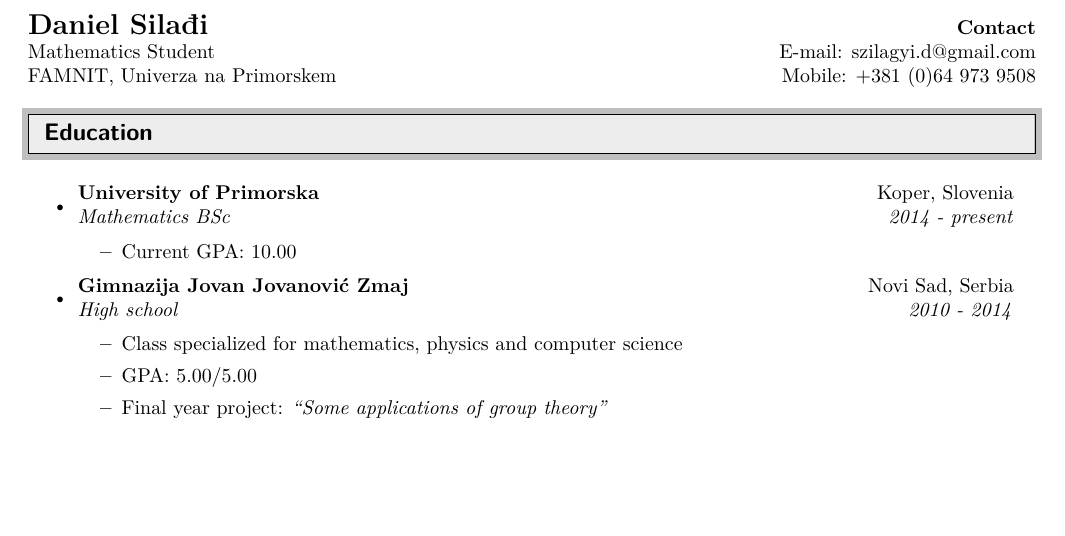
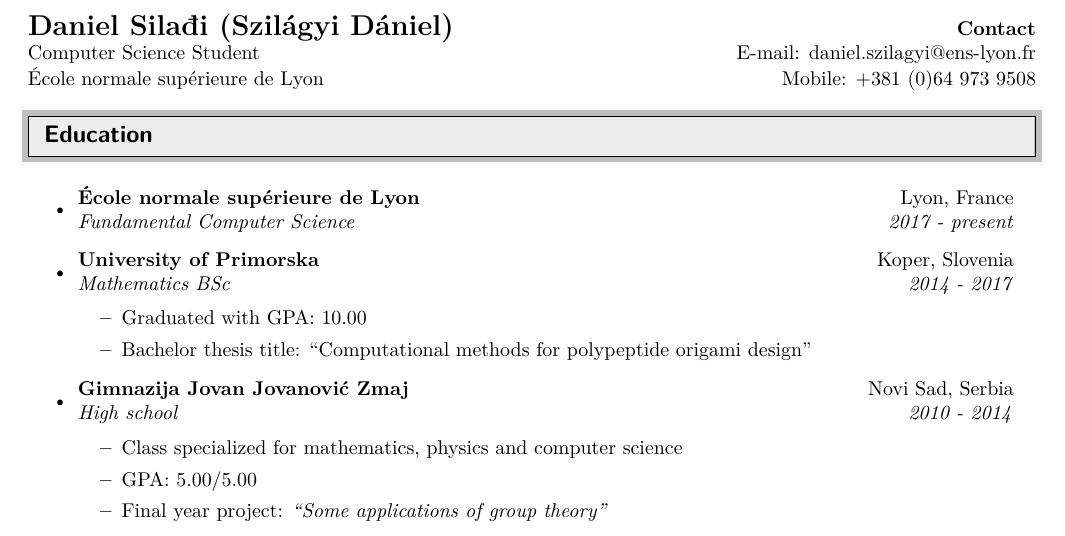
Before and after one commit to dancsi/CV, a LaTeX CV (cv.tex): part of page 1 of 3 before the commit and part of page 1 of 4 after it, cut so that both start at the same text, the shorter picture padded with empty space. Compiled offline with pdfLaTeX.

Commit message:
Change affiliation to ENSL

```diff
--- a/cv.tex
+++ b/cv.tex
@@ -95,9 +95,9 @@
 \begin{document}
 
 \begin{tabular*}{7in}{l@{\extracolsep{\fill}}r}
-\textbf{\Large Daniel Silađi} & \textbf{Contact} \\
-Mathematics Student & E-mail: szilagyi.d@gmail.com \\
-FAMNIT, Univerza na Primorskem & Mobile: +381 (0)64 973 9508 \\
+\textbf{\Large Daniel Silađi (Szilágyi Dániel)} & \textbf{Contact} \\
+Computer Science Student & E-mail: daniel.szilagyi@ens-lyon.fr \\
+École normale supérieure de Lyon & Mobile: +381 (0)64 973 9508 \\
 \end{tabular*}
 \\
 
@@ -107,9 +107,12 @@
 %%%%%%%%%%%%%%%%%%%%%%%%%%%%%%
 \begin{itemize}
 
-\item \ressubheading{University of Primorska}{Koper, Slovenia}{Mathematics BSc}{2014 - present}
+\item \ressubheading{École normale supérieure de Lyon}{Lyon, France}{Fundamental Computer Science}{2017 - present}
+
+\item \ressubheading{University of Primorska}{Koper, Slovenia}{Mathematics BSc}{2014 - 2017}
 \begin{itemize}
-	\item Current GPA: 10.00
+	\item Graduated with GPA: 10.00
+	\item Bachelor thesis title: ``Computational methods for polypeptide origami design''
 \end{itemize}
 
 \item \ressubheading{Gimnazija Jovan Jovanović Zmaj}{Novi Sad, Serbia}{High school}{2010 - 2014}
```
Also changed, not shown: cv.pdf.
